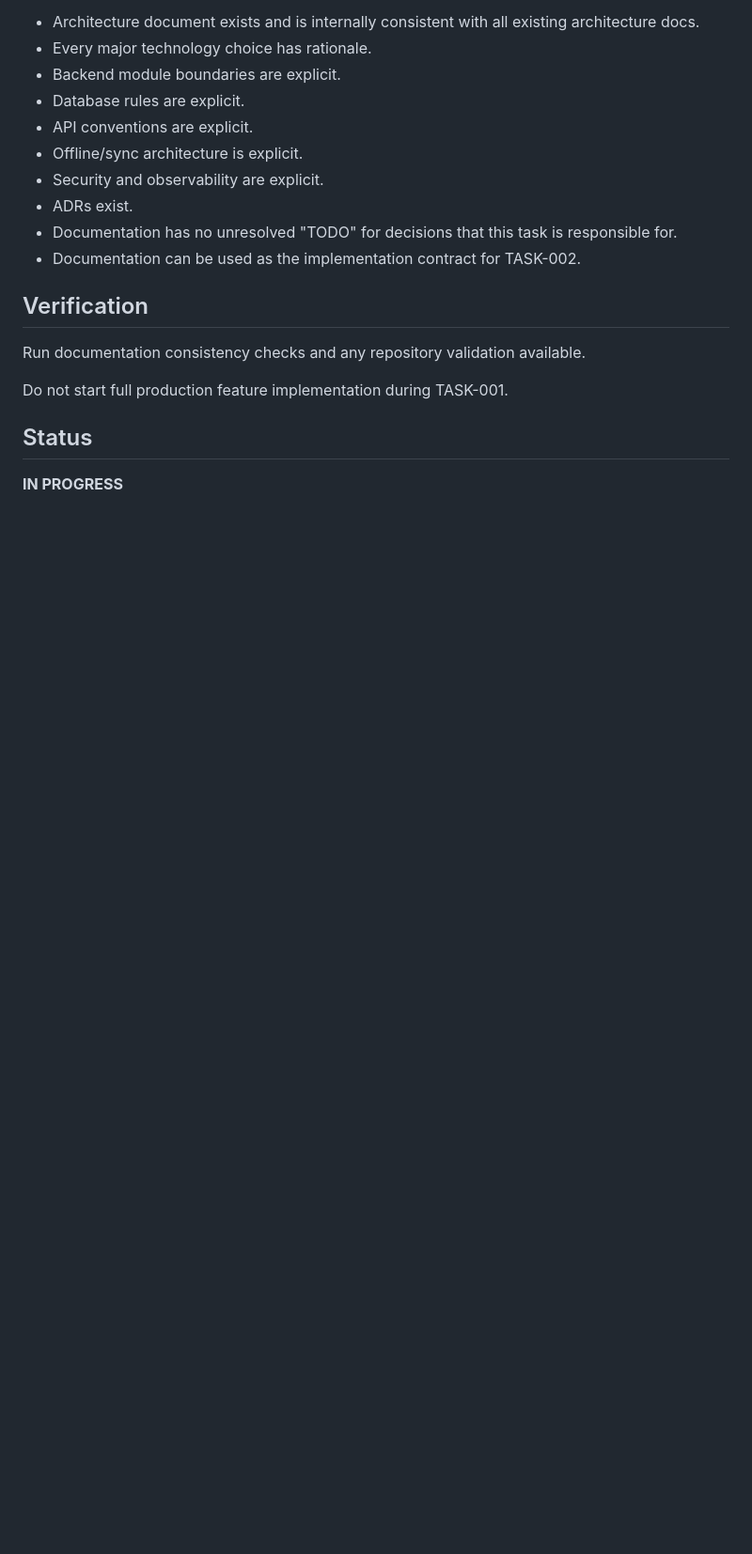
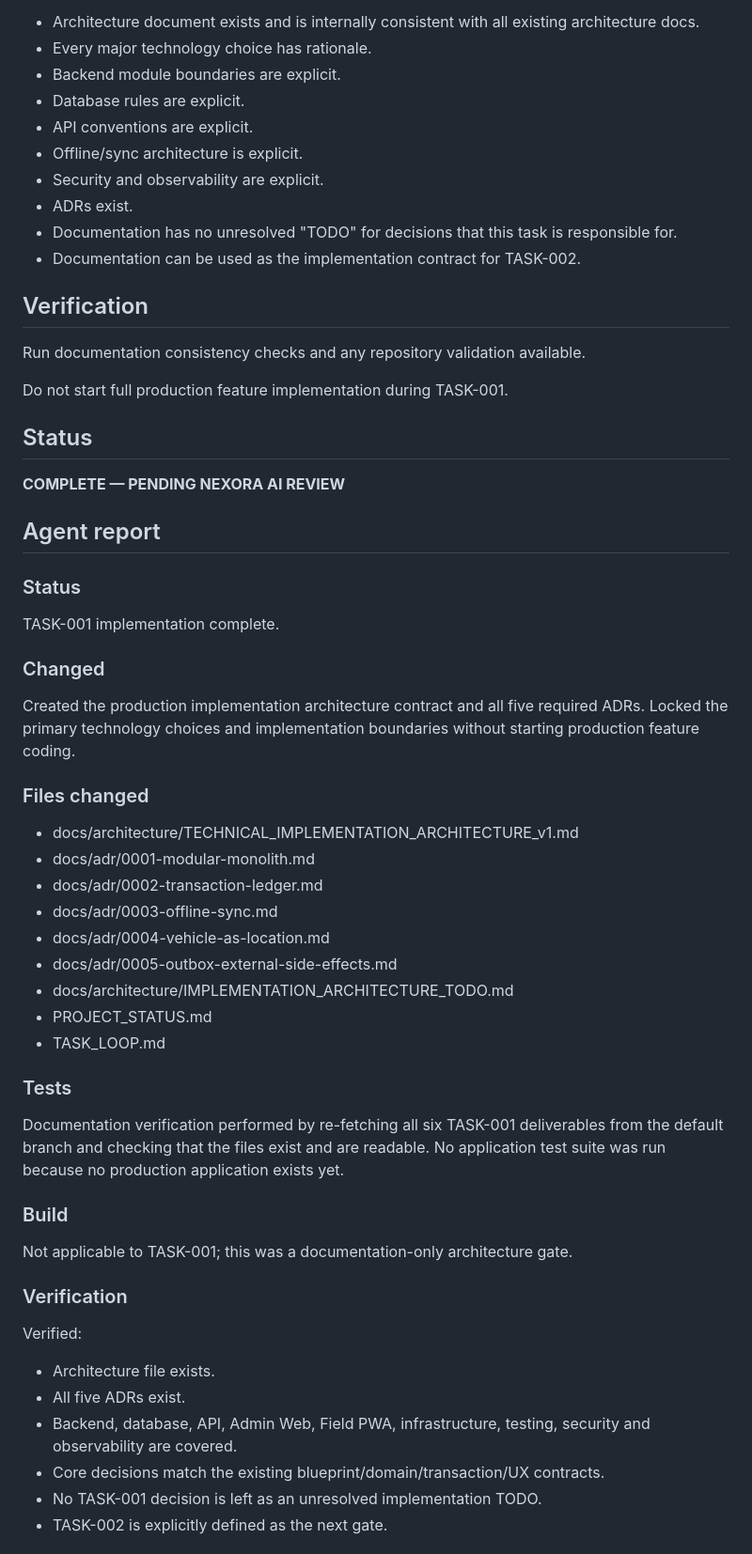
Before and after one commit to blalramdane/nexora-distribution-os, a Markdown page: TASK_LOOP.md, the part around one of its changes. Shown at 94% size. Rendered like a GitHub page; blank space fills up the shorter version.

Commit message:
docs: complete TASK-001 and activate TASK-002

```diff
--- a/TASK_LOOP.md
+++ b/TASK_LOOP.md
@@ -384,4 +384,39 @@ Do not start full production feature implementation during TASK-001.
 
 ## Status
 
-**IN PROGRESS**
+**COMPLETE — PENDING NEXORA AI REVIEW**
+
+## Agent report
+
+### Status
+TASK-001 implementation complete.
+
+### Changed
+Created the production implementation architecture contract and all five required ADRs. Locked the primary technology choices and implementation boundaries without starting production feature coding.
+
+### Files changed
+- docs/architecture/TECHNICAL_IMPLEMENTATION_ARCHITECTURE_v1.md
+- docs/adr/0001-modular-monolith.md
+- docs/adr/0002-transaction-ledger.md
+- docs/adr/0003-offline-sync.md
+- docs/adr/0004-vehicle-as-location.md
+- docs/adr/0005-outbox-external-side-effects.md
+- docs/architecture/IMPLEMENTATION_ARCHITECTURE_TODO.md
+- PROJECT_STATUS.md
+- TASK_LOOP.md
+
+### Tests
+Documentation verification performed by re-fetching all six TASK-001 deliverables from the default branch and checking that the files exist and are readable. No application test suite was run because no production application exists yet.
+
+### Build
+Not applicable to TASK-001; this was a documentation-only architecture gate.
+
+### Verification
+Verified:
+- Architecture file exists.
+- All five ADRs exist.
+- Backend, database, API, Admin Web, Field PWA, infrastructure, testing, security and observability are covered.
+- Core decisions match the existing blueprint/domain/transaction/UX contracts.
+- No TASK-001 decision is left as an unresolved implementation TODO.
+- TASK-002 is explicitly defined as the next gate.
+
```
Also changed, not shown: other parts of TASK_LOOP.md (+9 -0 lines).
